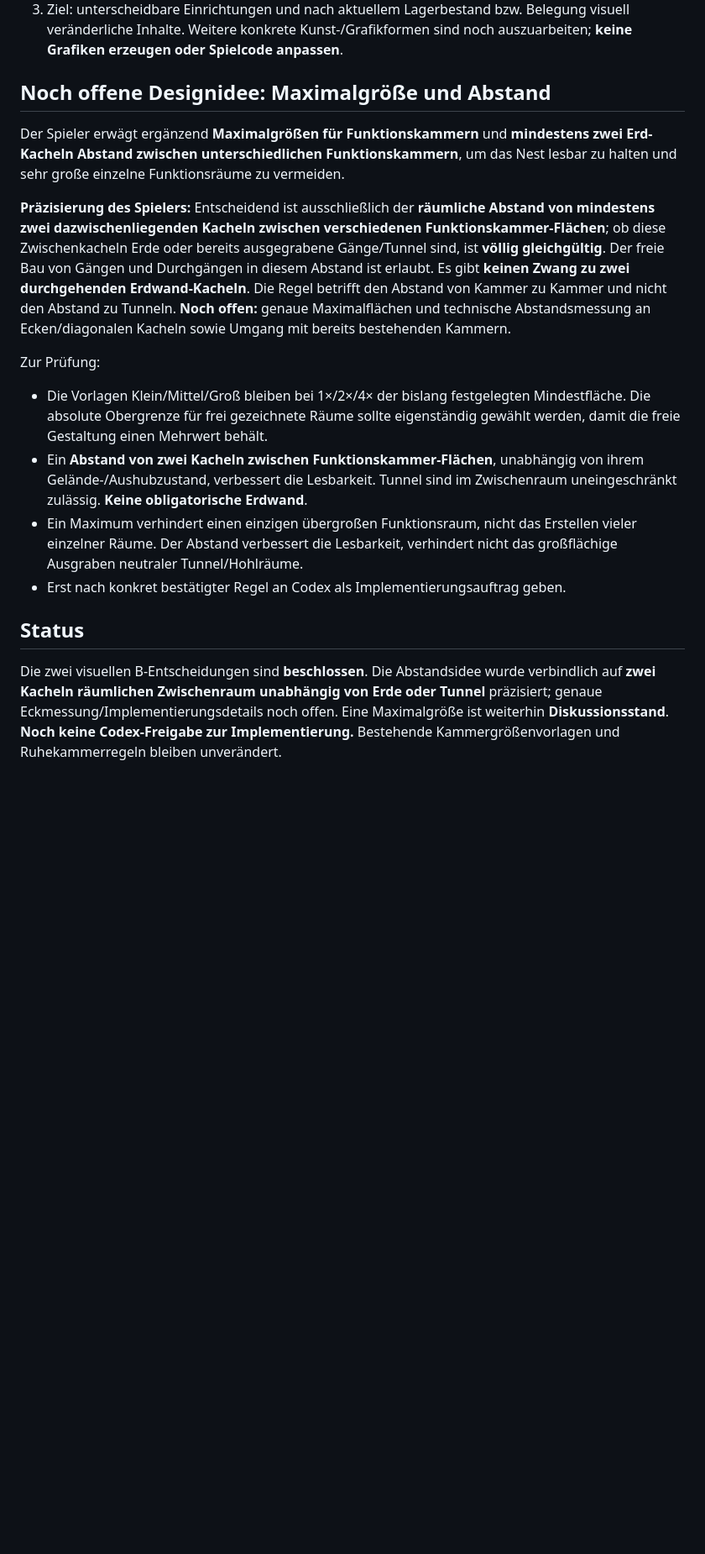
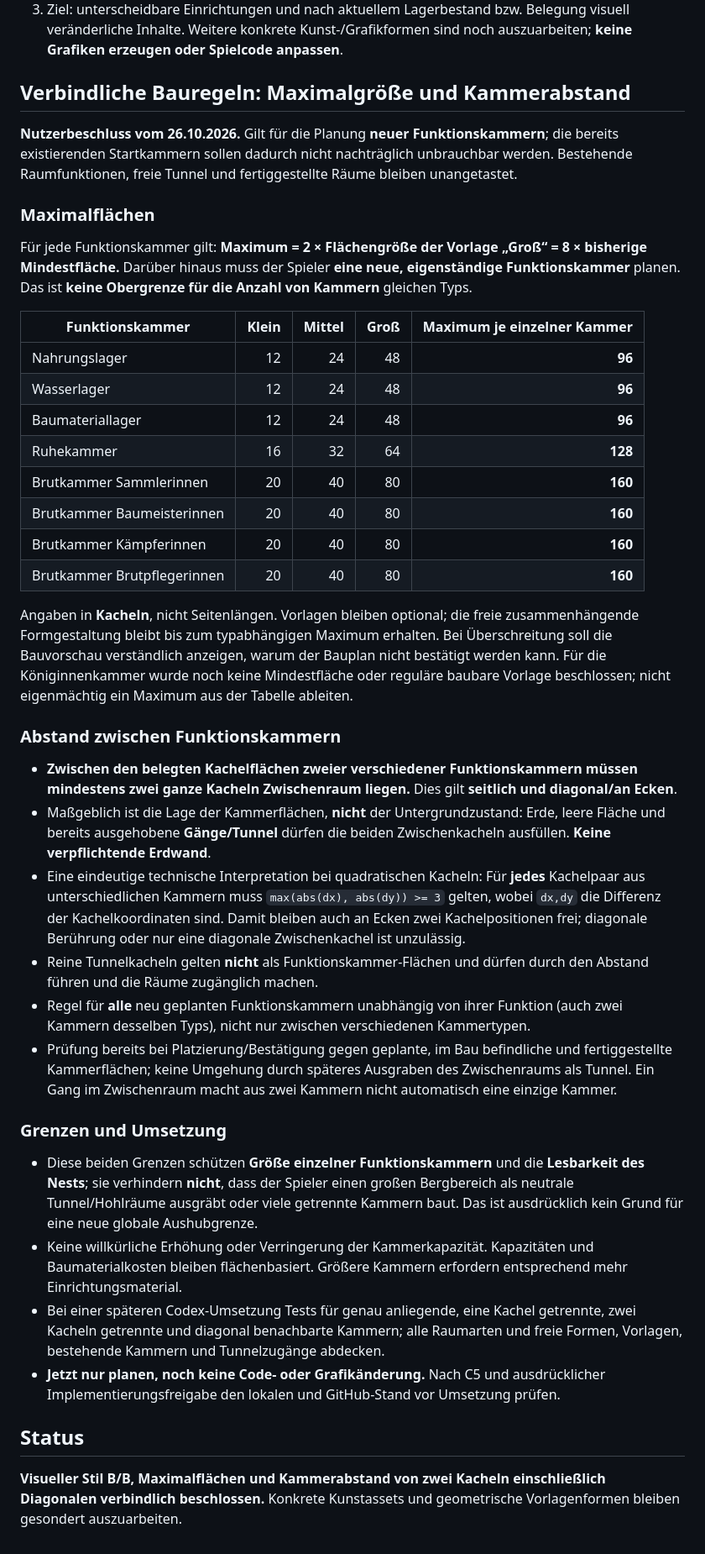
Before and after one commit to Gruetzwurst/anthive, a Markdown page: planung/2026-10-26-visueller-kammerstil-und-offene-baugrenzen.md, the part around the change. Shown at 84% size. Rendered like a GitHub page; blank space fills up the shorter version.

Commit message:
docs: verbindliche maximale Kammerflächen und zwei Kacheln Abstand auch diagonal

```diff
--- a/planung/2026-10-26-visueller-kammerstil-und-offene-baugrenzen.md
+++ b/planung/2026-10-26-visueller-kammerstil-und-offene-baugrenzen.md
@@ -8,17 +8,43 @@
 2. **Brutkammern leicht unterscheidbar:** Die vier Spezialisierungen teilen eine gemeinsame natürliche Brutkammer-Gestaltung; dezente Symbole, Muster oder Akzente unterscheiden Sammlerinnen-, Baumeisterinnen-, Kämpferinnen- und Brutpflegerinnen-Brutkammern. Keine stark abweichenden Fantasie-Räume.
 3. Ziel: unterscheidbare Einrichtungen und nach aktuellem Lagerbestand bzw. Belegung visuell veränderliche Inhalte. Weitere konkrete Kunst-/Grafikformen sind noch auszuarbeiten; **keine Grafiken erzeugen oder Spielcode anpassen**.
 
-## Noch offene Designidee: Maximalgröße und Abstand
+## Verbindliche Bauregeln: Maximalgröße und Kammerabstand
 
-Der Spieler erwägt ergänzend **Maximalgrößen für Funktionskammern** und **mindestens zwei Erd-Kacheln Abstand zwischen unterschiedlichen Funktionskammern**, um das Nest lesbar zu halten und sehr große einzelne Funktionsräume zu vermeiden.
+**Nutzerbeschluss vom 26.10.2026.** Gilt für die Planung **neuer Funktionskammern**; die bereits existierenden Startkammern sollen dadurch nicht nachträglich unbrauchbar werden. Bestehende Raumfunktionen, freie Tunnel und fertiggestellte Räume bleiben unangetastet.
 
-**Präzisierung des Spielers:** Entscheidend ist ausschließlich der **räumliche Abstand von mindestens zwei dazwischenliegenden Kacheln zwischen verschiedenen Funktionskammer-Flächen**; ob diese Zwischenkacheln Erde oder bereits ausgegrabene Gänge/Tunnel sind, ist **völlig gleichgültig**. Der freie Bau von Gängen und Durchgängen in diesem Abstand ist erlaubt. Es gibt **keinen Zwang zu zwei durchgehenden Erdwand-Kacheln**. Die Regel betrifft den Abstand von Kammer zu Kammer und nicht den Abstand zu Tunneln. **Noch offen:** genaue Maximalflächen und technische Abstandsmessung an Ecken/diagonalen Kacheln sowie Umgang mit bereits bestehenden Kammern.
+### Maximalflächen
 
-Zur Prüfung:
-- Die Vorlagen Klein/Mittel/Groß bleiben bei 1×/2×/4× der bislang festgelegten Mindestfläche. Die absolute Obergrenze für frei gezeichnete Räume sollte eigenständig gewählt werden, damit die freie Gestaltung einen Mehrwert behält.
-- Ein **Abstand von zwei Kacheln zwischen Funktionskammer-Flächen**, unabhängig von ihrem Gelände-/Aushubzustand, verbessert die Lesbarkeit. Tunnel sind im Zwischenraum uneingeschränkt zulässig. **Keine obligatorische Erdwand**.
-- Ein Maximum verhindert einen einzigen übergroßen Funktionsraum, nicht das Erstellen vieler einzelner Räume. Der Abstand verbessert die Lesbarkeit, verhindert nicht das großflächige Ausgraben neutraler Tunnel/Hohlräume.
-- Erst nach konkret bestätigter Regel an Codex als Implementierungsauftrag geben.
+Für jede Funktionskammer gilt: **Maximum = 2 × Flächengröße der Vorlage „Groß“ = 8 × bisherige Mindestfläche.** Darüber hinaus muss der Spieler **eine neue, eigenständige Funktionskammer** planen. Das ist **keine Obergrenze für die Anzahl von Kammern** gleichen Typs.
+
+| Funktionskammer | Klein | Mittel | Groß | Maximum je einzelner Kammer |
+| --- | ---: | ---: | ---: | ---: |
+| Nahrungslager | 12 | 24 | 48 | **96** |
+| Wasserlager | 12 | 24 | 48 | **96** |
+| Baumateriallager | 12 | 24 | 48 | **96** |
+| Ruhekammer | 16 | 32 | 64 | **128** |
+| Brutkammer Sammlerinnen | 20 | 40 | 80 | **160** |
+| Brutkammer Baumeisterinnen | 20 | 40 | 80 | **160** |
+| Brutkammer Kämpferinnen | 20 | 40 | 80 | **160** |
+| Brutkammer Brutpflegerinnen | 20 | 40 | 80 | **160** |
+
+Angaben in **Kacheln**, nicht Seitenlängen. Vorlagen bleiben optional; die freie zusammenhängende Formgestaltung bleibt bis zum typabhängigen Maximum erhalten. Bei Überschreitung soll die Bauvorschau verständlich anzeigen, warum der Bauplan nicht bestätigt werden kann. Für die Königinnenkammer wurde noch keine Mindestfläche oder reguläre baubare Vorlage beschlossen; nicht eigenmächtig ein Maximum aus der Tabelle ableiten.
+
+### Abstand zwischen Funktionskammern
+
+- **Zwischen den belegten Kachelflächen zweier verschiedener Funktionskammern müssen mindestens zwei ganze Kacheln Zwischenraum liegen.** Dies gilt **seitlich und diagonal/an Ecken**.
+- Maßgeblich ist die Lage der Kammerflächen, **nicht** der Untergrundzustand: Erde, leere Fläche und bereits ausgehobene **Gänge/Tunnel** dürfen die beiden Zwischenkacheln ausfüllen. **Keine verpflichtende Erdwand**.
+- Eine eindeutige technische Interpretation bei quadratischen Kacheln: Für **jedes** Kachelpaar aus unterschiedlichen Kammern muss `max(abs(dx), abs(dy)) >= 3` gelten, wobei `dx,dy` die Differenz der Kachelkoordinaten sind. Damit bleiben auch an Ecken zwei Kachelpositionen frei; diagonale Berührung oder nur eine diagonale Zwischenkachel ist unzulässig.
+- Reine Tunnelkacheln gelten **nicht** als Funktionskammer-Flächen und dürfen durch den Abstand führen und die Räume zugänglich machen.
+- Regel für **alle** neu geplanten Funktionskammern unabhängig von ihrer Funktion (auch zwei Kammern desselben Typs), nicht nur zwischen verschiedenen Kammertypen.
+- Prüfung bereits bei Platzierung/Bestätigung gegen geplante, im Bau befindliche und fertiggestellte Kammerflächen; keine Umgehung durch späteres Ausgraben des Zwischenraums als Tunnel. Ein Gang im Zwischenraum macht aus zwei Kammern nicht automatisch eine einzige Kammer.
+
+### Grenzen und Umsetzung
+
+- Diese beiden Grenzen schützen **Größe einzelner Funktionskammern** und die **Lesbarkeit des Nests**; sie verhindern **nicht**, dass der Spieler einen großen Bergbereich als neutrale Tunnel/Hohlräume ausgräbt oder viele getrennte Kammern baut. Das ist ausdrücklich kein Grund für eine neue globale Aushubgrenze.
+- Keine willkürliche Erhöhung oder Verringerung der Kammerkapazität. Kapazitäten und Baumaterialkosten bleiben flächenbasiert. Größere Kammern erfordern entsprechend mehr Einrichtungsmaterial.
+- Bei einer späteren Codex-Umsetzung Tests für genau anliegende, eine Kachel getrennte, zwei Kacheln getrennte und diagonal benachbarte Kammern; alle Raumarten und freie Formen, Vorlagen, bestehende Kammern und Tunnelzugänge abdecken.
+- **Jetzt nur planen, noch keine Code- oder Grafikänderung.** Nach C5 und ausdrücklicher Implementierungsfreigabe den lokalen und GitHub-Stand vor Umsetzung prüfen.
 
 ## Status
-Die zwei visuellen B-Entscheidungen sind **beschlossen**. Die Abstandsidee wurde verbindlich auf **zwei Kacheln räumlichen Zwischenraum unabhängig von Erde oder Tunnel** präzisiert; genaue Eckmessung/Implementierungsdetails noch offen. Eine Maximalgröße ist weiterhin **Diskussionsstand**. **Noch keine Codex-Freigabe zur Implementierung.** Bestehende Kammergrößenvorlagen und Ruhekammerregeln bleiben unverändert.
+
+**Visueller Stil B/B, Maximalflächen und Kammerabstand von zwei Kacheln einschließlich Diagonalen verbindlich beschlossen.** Konkrete Kunstassets und geometrische Vorlagenformen bleiben gesondert auszuarbeiten.
```
